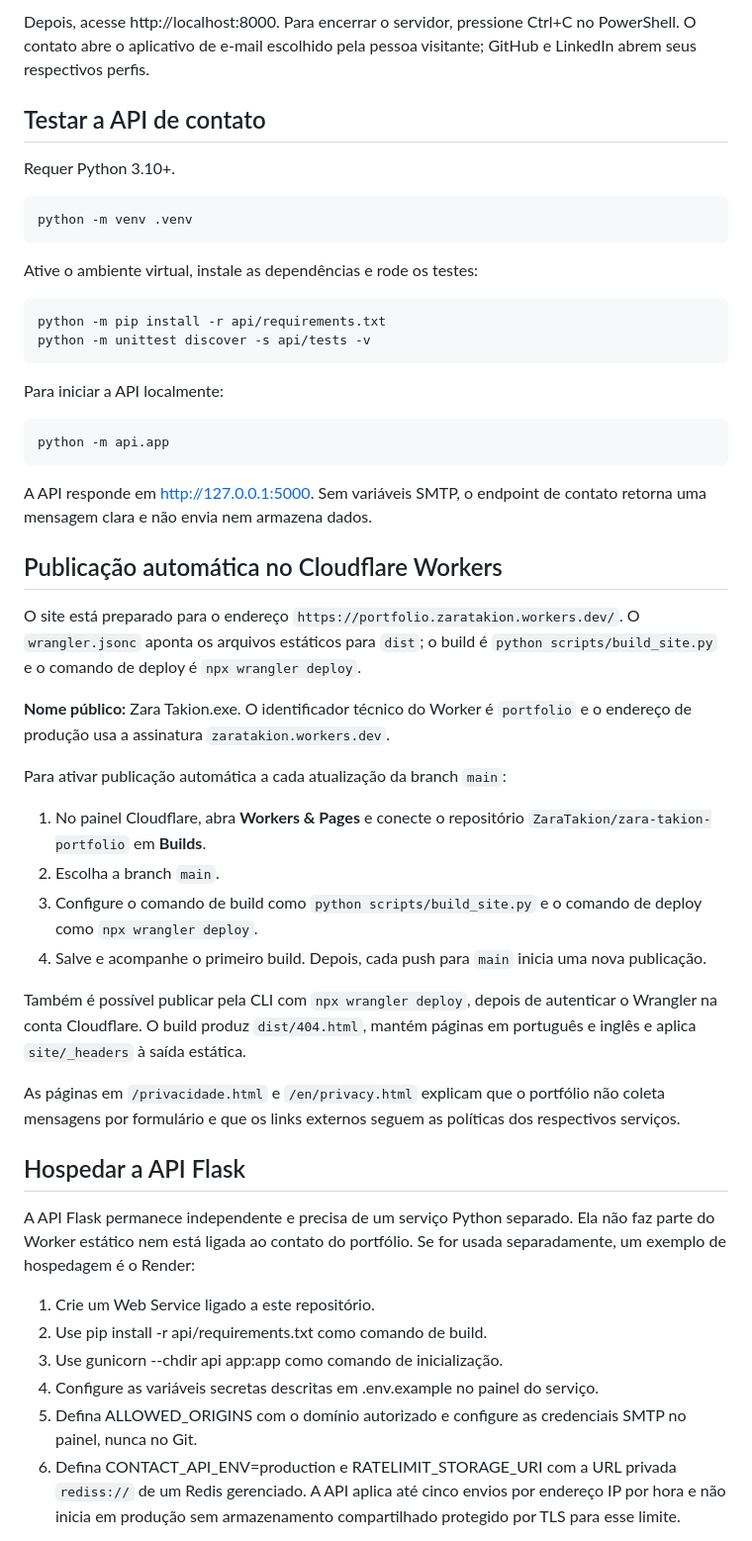
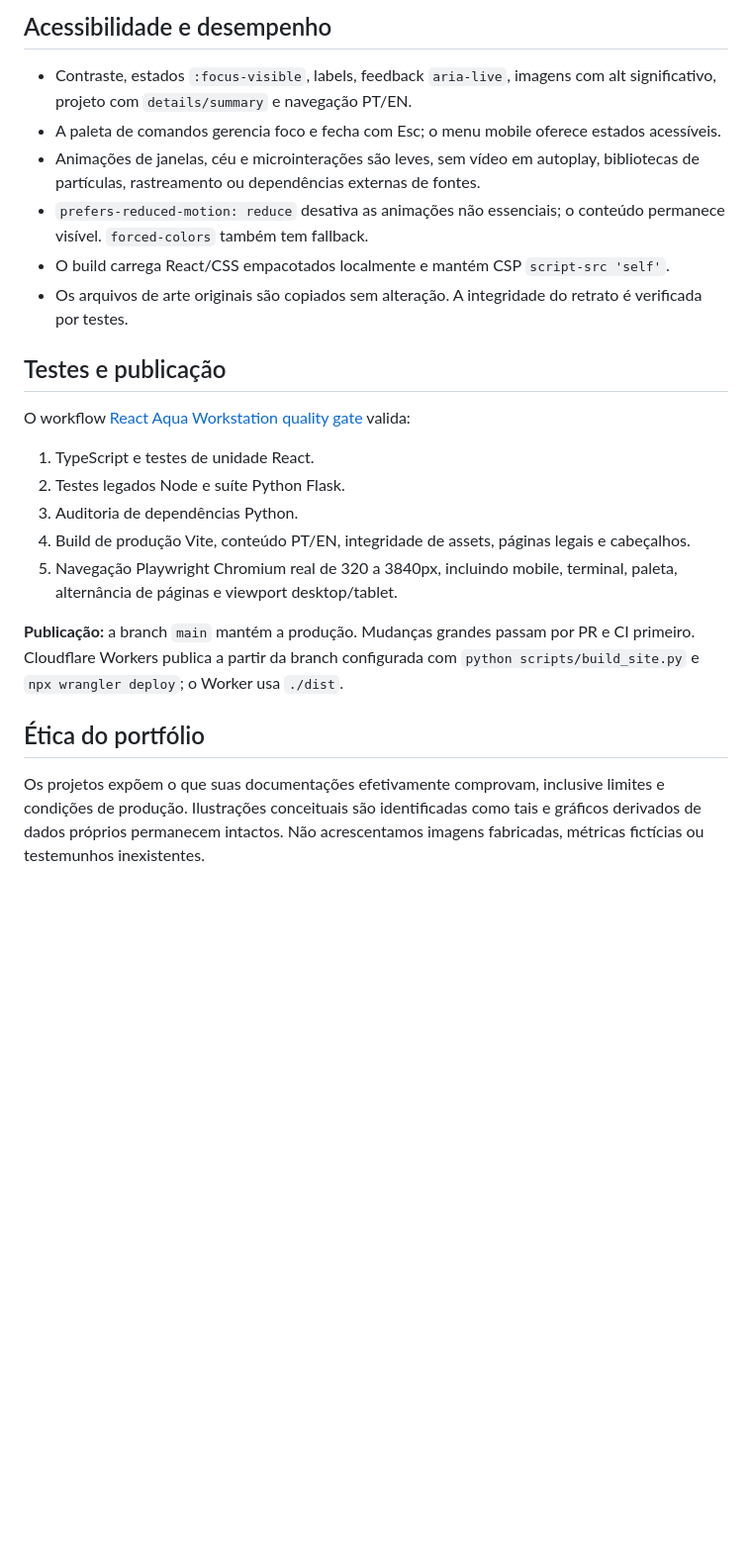
Before and after one commit to ZaraTakion/zara-takion-portfolio, a Markdown page: README.md, the part around one of its changes. Shown at 99% size. GitHub-like rendering; blank space fills up the shorter version.

```diff
--- a/README.md
+++ b/README.md
@@ -45,54 +60,26 @@ py -m http.server 8000 --directory dist
 
-Depois, acesse http://localhost:8000. Para encerrar o servidor, pressione Ctrl+C no PowerShell. O contato abre o aplicativo de e-mail escolhido pela pessoa visitante; GitHub e LinkedIn abrem seus respectivos perfis.
+## Acessibilidade e desempenho
 
-## Testar a API de contato
+- Contraste, estados `:focus-visible`, labels, feedback `aria-live`, imagens com alt significativo, projeto com `details/summary` e navegação PT/EN.
+- A paleta de comandos gerencia foco e fecha com Esc; o menu mobile oferece estados acessíveis.
+- Animações de janelas, céu e microinterações são leves, sem vídeo em autoplay, bibliotecas de partículas, rastreamento ou dependências externas de fontes.
+- `prefers-reduced-motion: reduce` desativa as animações não essenciais; o conteúdo permanece visível. `forced-colors` também tem fallback.
+- O build carrega React/CSS empacotados localmente e mantém CSP `script-src 'self'`.
+- Os arquivos de arte originais são copiados sem alteração. A integridade do retrato é verificada por testes.
 
-Requer Python 3.10+.
+## Testes e publicação
 
-~~~bash
-python -m venv .venv
-~~~
+O workflow [React Aqua Workstation quality gate](.github/workflows/ci.yml) valida:
 
-Ative o ambiente virtual, instale as dependências e rode os testes:
+1. TypeScript e testes de unidade React.
+2. Testes legados Node e suíte Python Flask.
+3. Auditoria de dependências Python.
+4. Build de produção Vite, conteúdo PT/EN, integridade de assets, páginas legais e cabeçalhos.
+5. Navegação Playwright Chromium real de 320 a 3840px, incluindo mobile, terminal, paleta, alternância de páginas e viewport desktop/tablet.
 
-~~~bash
-python -m pip install -r api/requirements.txt
-python -m unittest discover -s api/tests -v
-~~~
+**Publicação:** a branch `main` mantém a produção. Mudanças grandes passam por PR e CI primeiro. Cloudflare Workers publica a partir da branch configurada com `python scripts/build_site.py` e `npx wrangler deploy`; o Worker usa `./dist`.
 
-Para iniciar a API localmente:
+## Ética do portfólio
 
-~~~bash
-python -m api.app
-~~~
+Os projetos expõem o que suas documentações efetivamente comprovam, inclusive limites e condições de produção. Ilustrações conceituais são identificadas como tais e gráficos derivados de dados próprios permanecem intactos. Não acrescentamos imagens fabricadas, métricas fictícias ou testemunhos inexistentes.
 
-A API responde em http://127.0.0.1:5000. Sem variáveis SMTP, o endpoint de contato retorna uma mensagem clara e não envia nem armazena dados.
-
-## Publicação automática no Cloudflare Workers
-
-O site está preparado para o endereço `https://portfolio.zaratakion.workers.dev/`. O `wrangler.jsonc` aponta os arquivos estáticos para `dist`; o build é `python scripts/build_site.py` e o comando de deploy é `npx wrangler deploy`.
-
-**Nome público:** Zara Takion.exe. O identificador técnico do Worker é `portfolio` e o endereço de produção usa a assinatura `zaratakion.workers.dev`.
-
-Para ativar publicação automática a cada atualização da branch `main`:
-
-1. No painel Cloudflare, abra **Workers & Pages** e conecte o repositório `ZaraTakion/zara-takion-portfolio` em **Builds**.
-2. Escolha a branch `main`.
-3. Configure o comando de build como `python scripts/build_site.py` e o comando de deploy como `npx wrangler deploy`.
-4. Salve e acompanhe o primeiro build. Depois, cada push para `main` inicia uma nova publicação.
-
-Também é possível publicar pela CLI com `npx wrangler deploy`, depois de autenticar o Wrangler na conta Cloudflare. O build produz `dist/404.html`, mantém páginas em português e inglês e aplica `site/_headers` à saída estática.
-
-As páginas em `/privacidade.html` e `/en/privacy.html` explicam que o portfólio não coleta mensagens por formulário e que os links externos seguem as políticas dos respectivos serviços.
-
-## Hospedar a API Flask
-
-A API Flask permanece independente e precisa de um serviço Python separado. Ela não faz parte do Worker estático nem está ligada ao contato do portfólio. Se for usada separadamente, um exemplo de hospedagem é o Render:
-
-1. Crie um Web Service ligado a este repositório.
-2. Use pip install -r api/requirements.txt como comando de build.
-3. Use gunicorn --chdir api app:app como comando de inicialização.
-4. Configure as variáveis secretas descritas em .env.example no painel do serviço.
-5. Defina ALLOWED_ORIGINS com o domínio autorizado e configure as credenciais SMTP no painel, nunca no Git.
-6. Defina CONTACT_API_ENV=production e RATELIMIT_STORAGE_URI com a URL privada `rediss://` de um Redis gerenciado. A API aplica até cinco envios por endereço IP por hora e não inicia em produção sem armazenamento compartilhado protegido por TLS para esse limite.
-
```
Also changed, not shown: other parts of README.md (+46 -54 lines).
